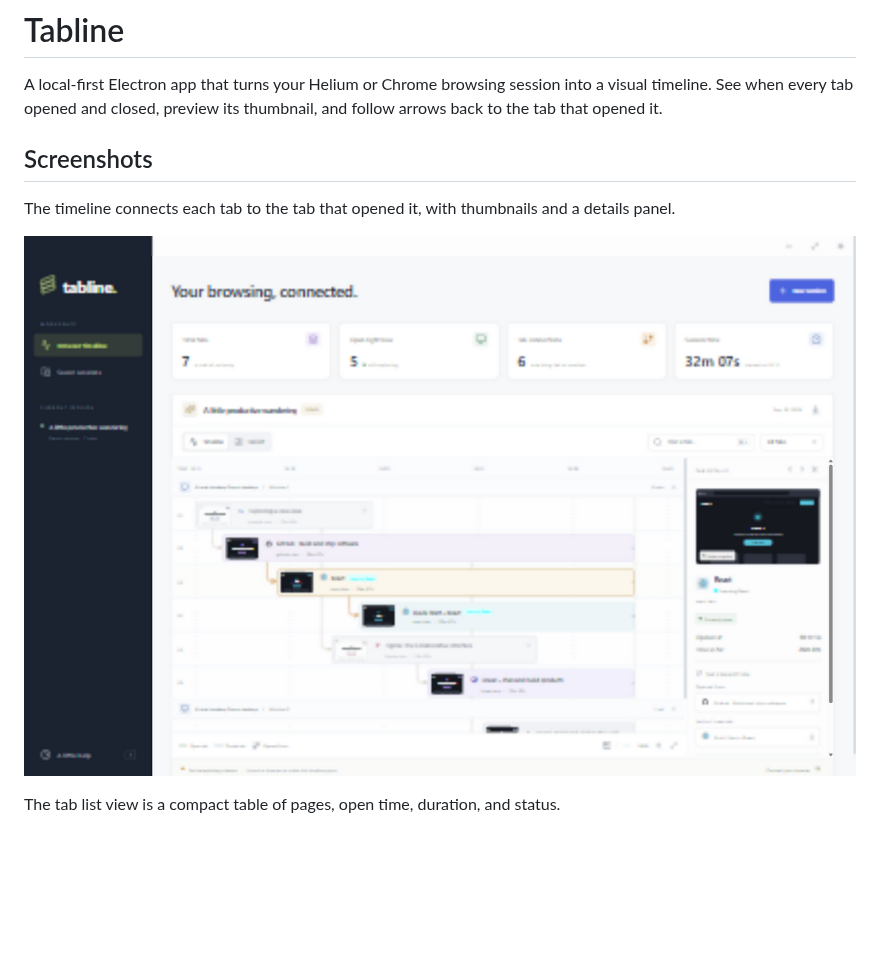
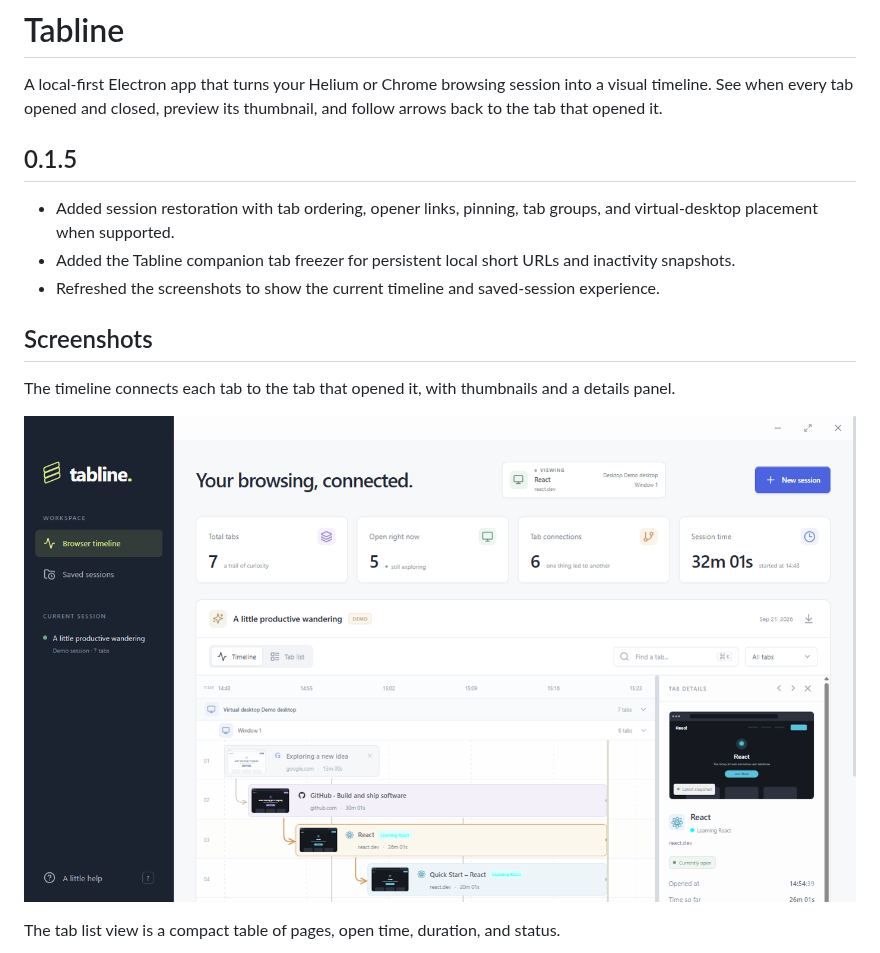
Before and after one commit to Imam-f/tabline, a Markdown page: README.md, the part around the change. GitHub-like rendering; pictures changed too: docs/browser-timeline.png; blank space fills up the shorter version.

Commit message:
Release Tabline 0.1.5

```diff
--- a/README.md
+++ b/README.md
@@ -1,6 +1,12 @@
 # Tabline
 
 A local-first Electron app that turns your Helium or Chrome browsing session into a visual timeline. See when every tab opened and closed, preview its thumbnail, and follow arrows back to the tab that opened it.
+
+## 0.1.5
+
+- Added session restoration with tab ordering, opener links, pinning, tab groups, and virtual-desktop placement when supported.
+- Added the Tabline companion tab freezer for persistent local short URLs and inactivity snapshots.
+- Refreshed the screenshots to show the current timeline and saved-session experience.
 
 ## Screenshots
 
```
Also changed, not shown: 8 other files.
